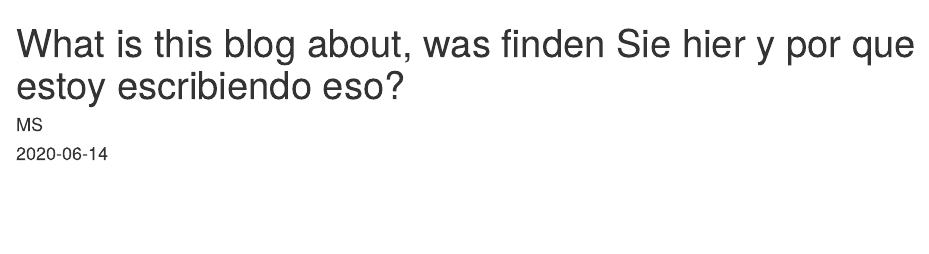
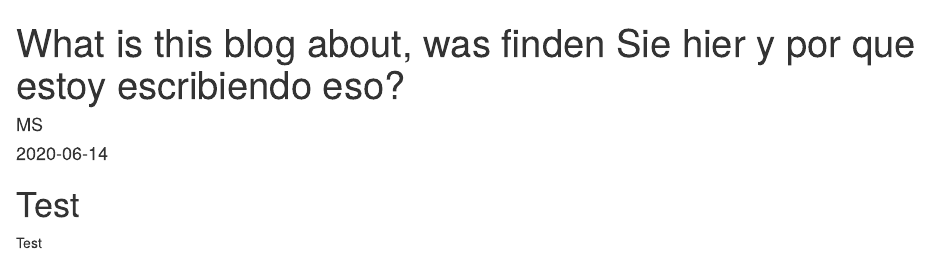
Before and after one commit to michal4m/BL, an R Markdown document (content/post/2020-06-14-what-is-this-blog-about-was-finden-sie-hier-y-por-que-estoy-escribiendo-eso.en.Rmd): the page in a window 1100 px wide, from its top. Rendered offline with R 4.5, knitr and Pandoc, with nearby package versions.

Commit message:
Testing post

```diff
--- a/content/post/2020-06-14-what-is-this-blog-about-was-finden-sie-hier-y-por-que-estoy-escribiendo-eso.en.Rmd
+++ b/content/post/2020-06-14-what-is-this-blog-about-was-finden-sie-hier-y-por-que-estoy-escribiendo-eso.en.Rmd
@@ -20,3 +20,6 @@ url_slides: ''
 url_video: ''
 slides: ''
 ---
+
+# Test
+Test
```
